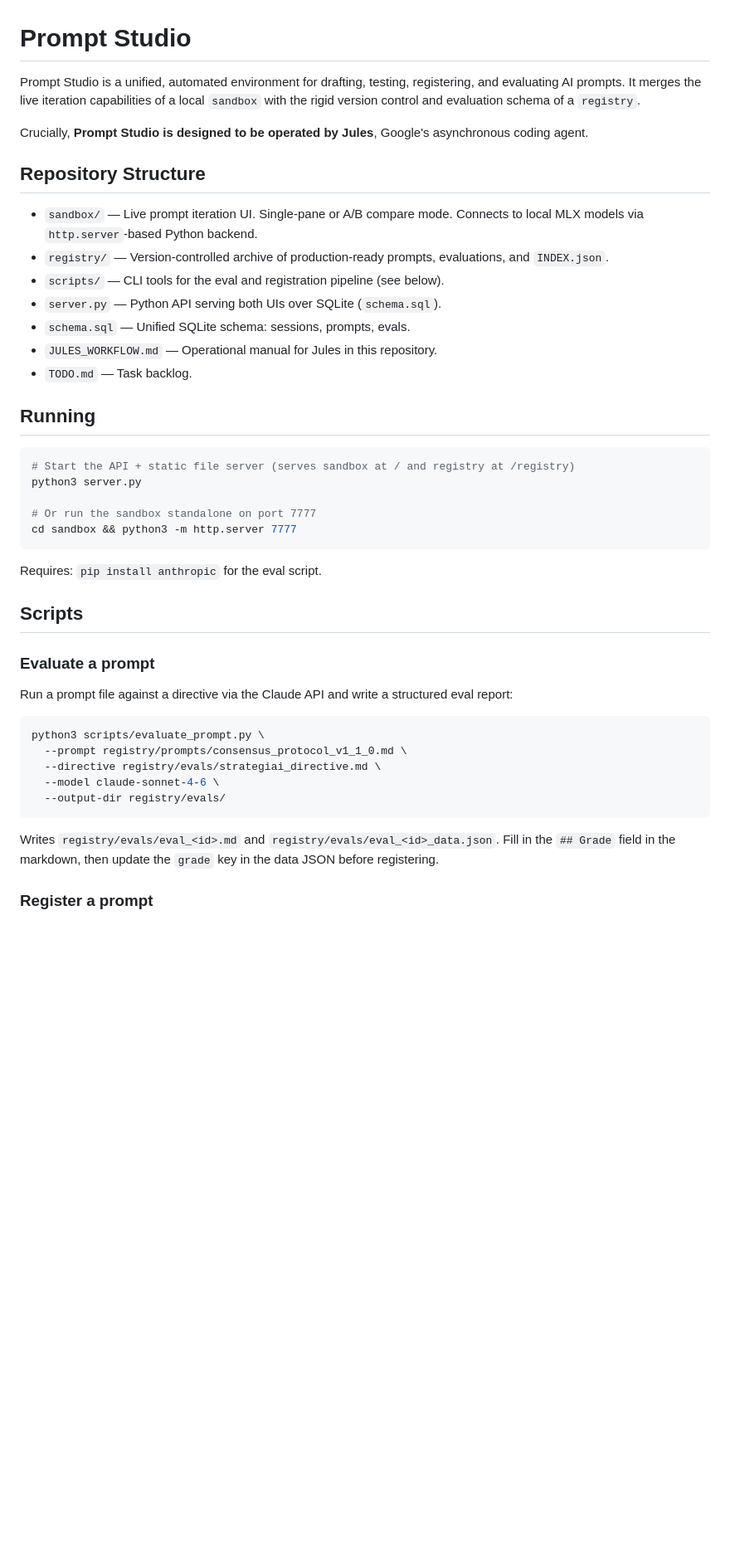
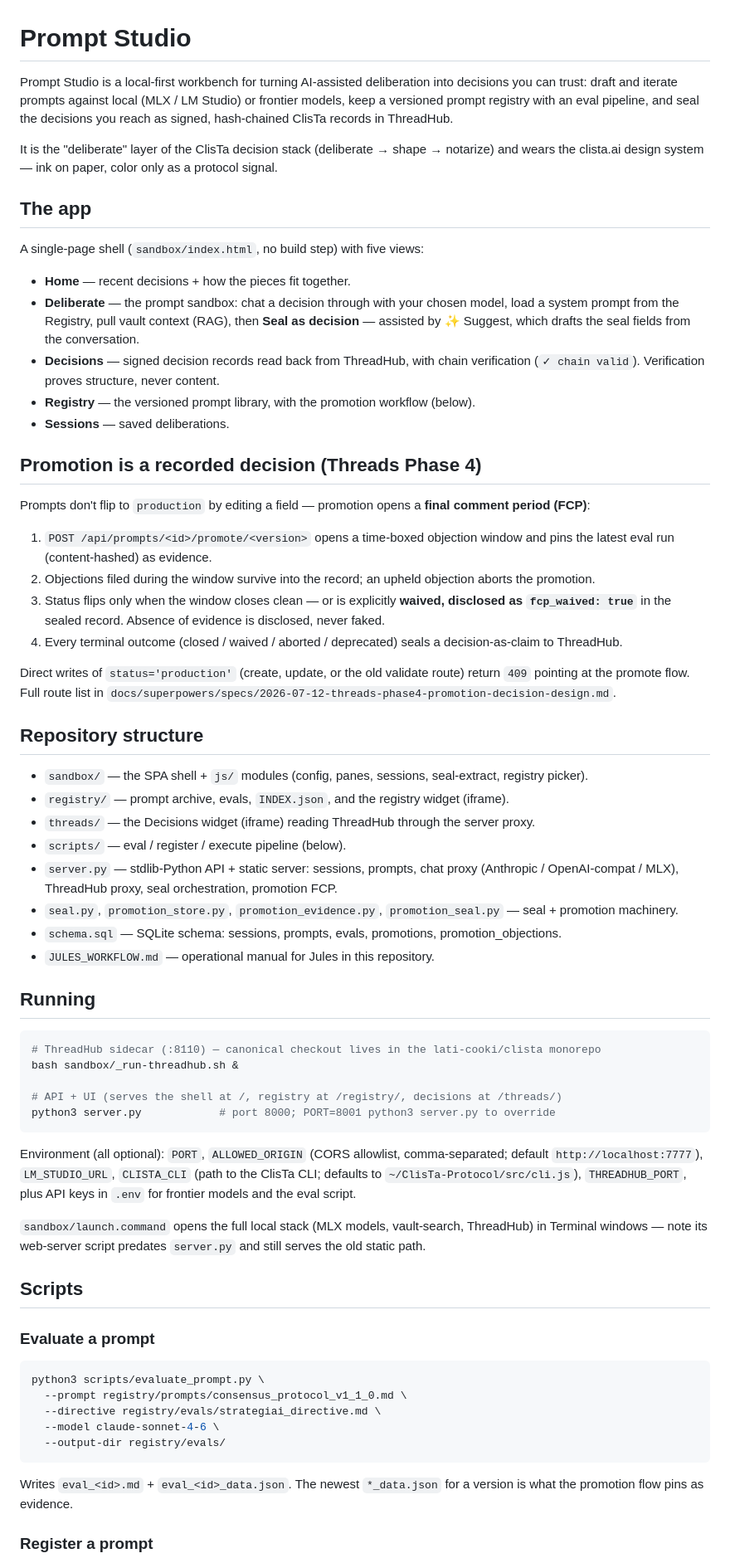
Before and after one commit to lati-cooki/prompt-studio, a Markdown page: README.md, the part around one of its changes. Shown at 83% size. Drawn GitHub-style; blank space fills up the shorter version.

Commit message:
docs: rewrite README for the studio shell, Threads Phase 4, and current run/test commands
Co-Authored-By: Claude Fable 5 <noreply@anthropic.com>

````diff
--- a/README.md
+++ b/README.md
@@ -1,36 +1,58 @@
 # Prompt Studio
 
-Prompt Studio is a unified, automated environment for drafting, testing, registering, and evaluating AI prompts. It merges the live iteration capabilities of a local `sandbox` with the rigid version control and evaluation schema of a `registry`.
+Prompt Studio is a local-first workbench for turning AI-assisted deliberation into decisions you can trust: draft and iterate prompts against local (MLX / LM Studio) or frontier models, keep a versioned prompt registry with an eval pipeline, and seal the decisions you reach as signed, hash-chained ClisTa records in ThreadHub.
 
-Crucially, **Prompt Studio is designed to be operated by Jules**, Google's asynchronous coding agent.
+It is the "deliberate" layer of the ClisTa decision stack (deliberate → shape → notarize) and wears the clista.ai design system — ink on paper, color only as a protocol signal.
 
-## Repository Structure
+## The app
 
-- `sandbox/` — Live prompt iteration UI. Single-pane or A/B compare mode. Connects to local MLX models via `http.server`-based Python backend.
-- `registry/` — Version-controlled archive of production-ready prompts, evaluations, and `INDEX.json`.
-- `scripts/` — CLI tools for the eval and registration pipeline (see below).
-- `server.py` — Python API serving both UIs over SQLite (`schema.sql`).
-- `schema.sql` — Unified SQLite schema: sessions, prompts, evals.
-- `JULES_WORKFLOW.md` — Operational manual for Jules in this repository.
-- `TODO.md` — Task backlog.
+A single-page shell (`sandbox/index.html`, no build step) with five views:
+
+- **Home** — recent decisions + how the pieces fit together.
+- **Deliberate** — the prompt sandbox: chat a decision through with your chosen model, load a system prompt from the Registry, pull vault context (RAG), then **Seal as decision** — assisted by ✨ Suggest, which drafts the seal fields from the conversation.
+- **Decisions** — signed decision records read back from ThreadHub, with chain verification (`✓ chain valid`). Verification proves structure, never content.
+- **Registry** — the versioned prompt library, with the promotion workflow (below).
+- **Sessions** — saved deliberations.
+
+## Promotion is a recorded decision (Threads Phase 4)
+
+Prompts don't flip to `production` by editing a field — promotion opens a **final comment period (FCP)**:
+
+1. `POST /api/prompts/<id>/promote/<version>` opens a time-boxed objection window and pins the latest eval run (content-hashed) as evidence.
+2. Objections filed during the window survive into the record; an upheld objection aborts the promotion.
+3. Status flips only when the window closes clean — or is explicitly **waived, disclosed as `fcp_waived: true`** in the sealed record. Absence of evidence is disclosed, never faked.
+4. Every terminal outcome (closed / waived / aborted / deprecated) seals a decision-as-claim to ThreadHub.
+
+Direct writes of `status='production'` (create, update, or the old validate route) return `409` pointing at the promote flow. Full route list in `docs/superpowers/specs/2026-07-12-threads-phase4-promotion-decision-design.md`.
+
+## Repository structure
+
+- `sandbox/` — the SPA shell + `js/` modules (config, panes, sessions, seal-extract, registry picker).
+- `registry/` — prompt archive, evals, `INDEX.json`, and the registry widget (iframe).
+- `threads/` — the Decisions widget (iframe) reading ThreadHub through the server proxy.
+- `scripts/` — eval / register / execute pipeline (below).
+- `server.py` — stdlib-Python API + static server: sessions, prompts, chat proxy (Anthropic / OpenAI-compat / MLX), ThreadHub proxy, seal orchestration, promotion FCP.
+- `seal.py`, `promotion_store.py`, `promotion_evidence.py`, `promotion_seal.py` — seal + promotion machinery.
+- `schema.sql` — SQLite schema: sessions, prompts, evals, promotions, promotion_objections.
+- `JULES_WORKFLOW.md` — operational manual for Jules in this repository.
 
 ## Running
 
 ```bash
-# Start the API + static file server (serves sandbox at / and registry at /registry)
-python3 server.py
+# ThreadHub sidecar (:8110) — canonical checkout lives in the lati-cooki/clista monorepo
+bash sandbox/_run-threadhub.sh &
 
-# Or run the sandbox standalone on port 7777
-cd sandbox && python3 -m http.server 7777
+# API + UI (serves the shell at /, registry at /registry/, decisions at /threads/)
+python3 server.py            # port 8000; PORT=8001 python3 server.py to override
 ```
 
-Requires: `pip install anthropic` for the eval script.
+Environment (all optional): `PORT`, `ALLOWED_ORIGIN` (CORS allowlist, comma-separated; default `http://localhost:7777`), `LM_STUDIO_URL`, `CLISTA_CLI` (path to the ClisTa CLI; defaults to `~/ClisTa-Protocol/src/cli.js`), `THREADHUB_PORT`, plus API keys in `.env` for frontier models and the eval script.
+
+`sandbox/launch.command` opens the full local stack (MLX models, vault-search, ThreadHub) in Terminal windows — note its web-server script predates `server.py` and still serves the old static path.
 
 ## Scripts
 
 ### Evaluate a prompt
-
-Run a prompt file against a directive via the Claude API and write a structured eval report:
 
 ```bash
 python3 scripts/evaluate_prompt.py \
@@ -40,6 +62,6 @@ python3 scripts/evaluate_prompt.py \
   --output-dir registry/evals/
 ```
 
-Writes `registry/evals/eval_<id>.md` and `registry/evals/eval_<id>_data.json`. Fill in the `## Grade` field in the markdown, then update the `grade` key in the data JSON before registering.
+Writes `eval_<id>.md` + `eval_<id>_data.json`. The newest `*_data.json` for a version is what the promotion flow pins as evidence.
 
 ### Register a prompt
````
Also changed, not shown: other parts of README.md (+7 -18 lines).
